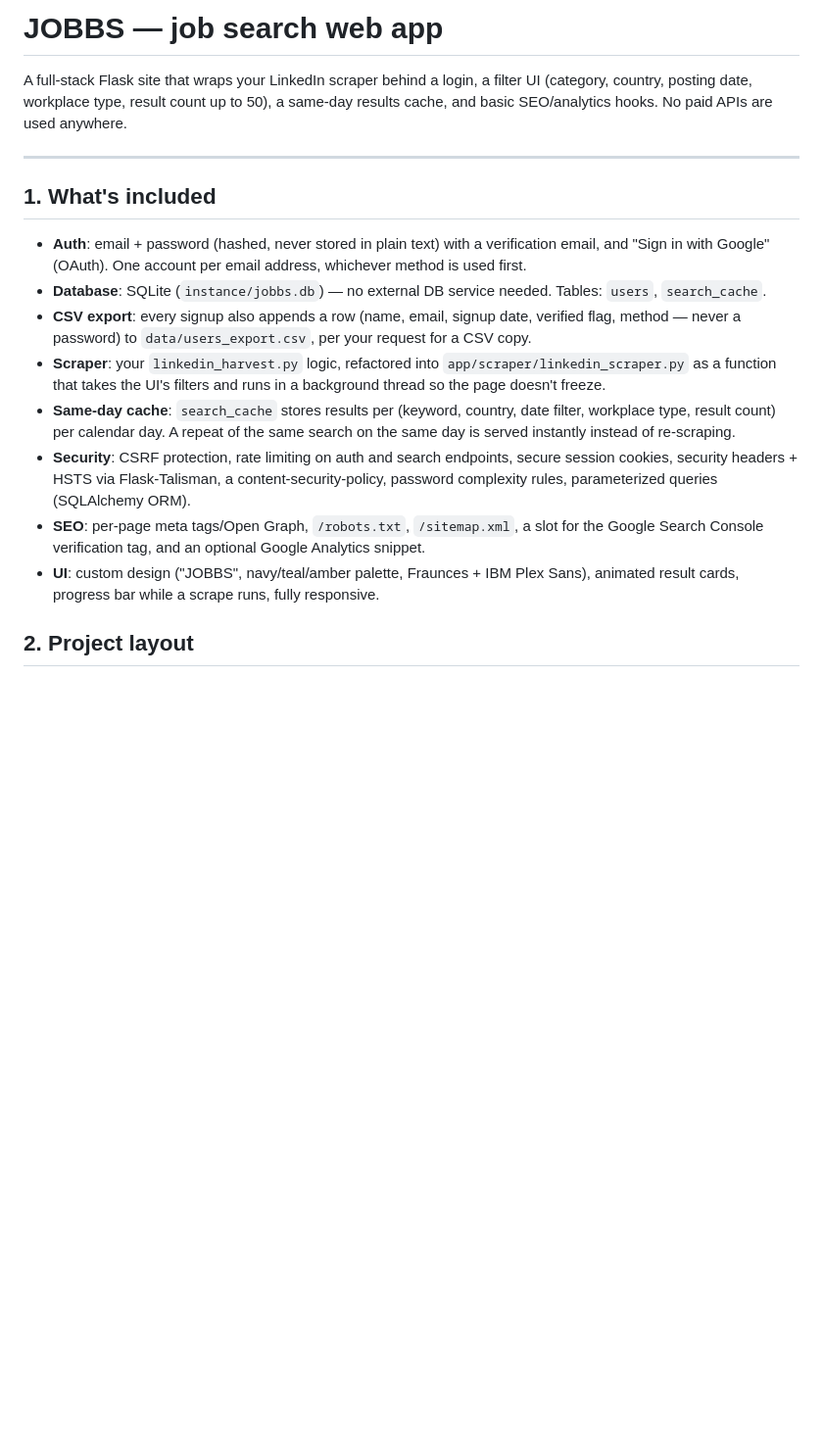
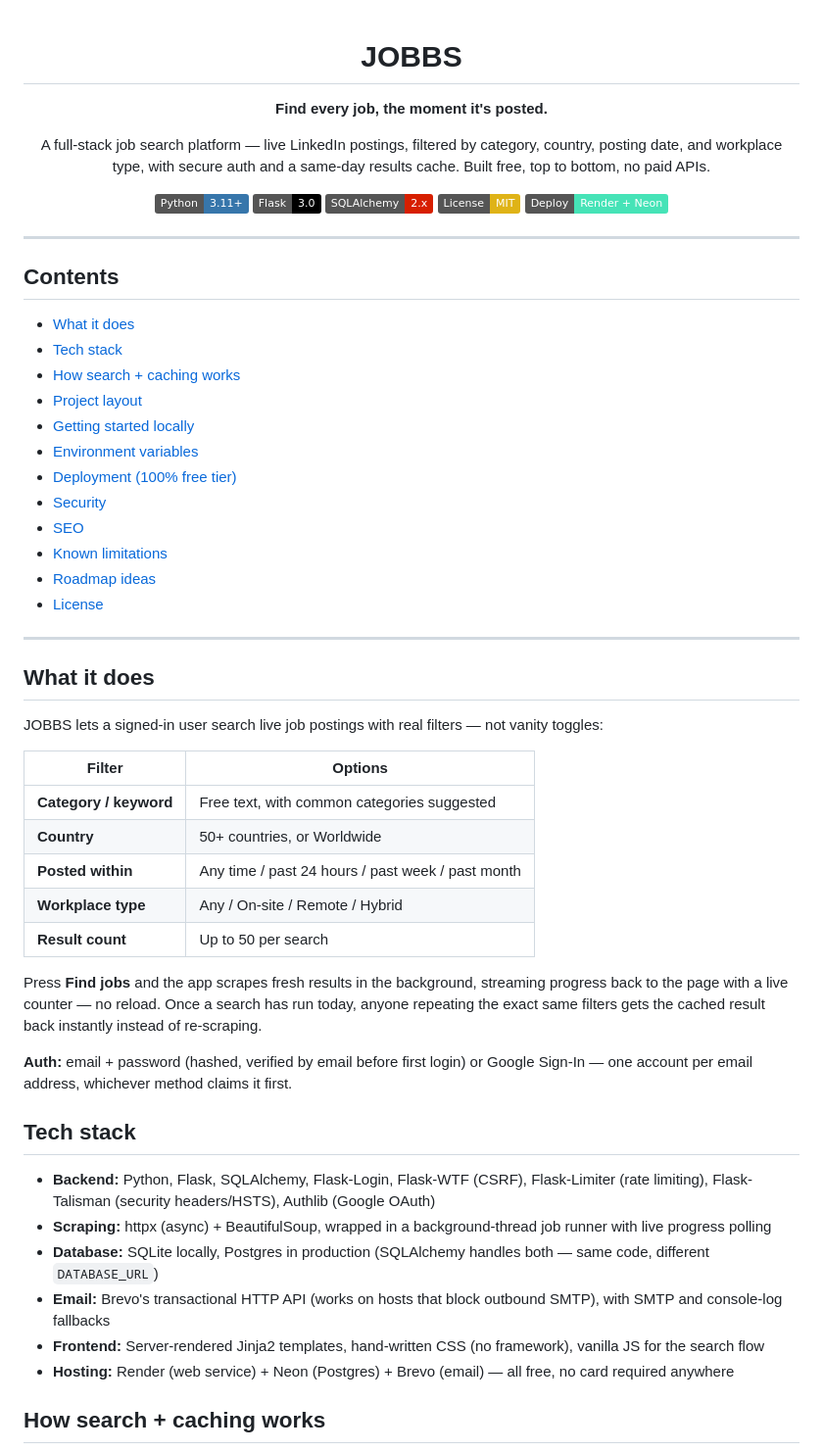
Before and after one commit to cheransanketh070-afk/JOBBS, a Markdown page: README.md, the part around one of its changes. Shown at 98% size. Drawn GitHub-style; badges without logos; blank space fills up the shorter version.

Commit message:
Update README with project details and features
Revise project description and enhance details on features, tech stack, and deployment instructions.

```diff
--- a/README.md
+++ b/README.md
@@ -1,38 +1,62 @@
-# JOBBS — job search web app
+<div align="center">
 
-A full-stack Flask site that wraps your LinkedIn scraper behind a login,
-a filter UI (category, country, posting date, workplace type, result
-count up to 50), a same-day results cache, and basic SEO/analytics hooks.
-No paid APIs are used anywhere.
+# JOBBS
+
+**Find every job, the moment it's posted.**
+
+A full-stack job search platform — live LinkedIn postings, filtered by category, country, posting date, and workplace type, with secure auth and a same-day results cache. Built free, top to bottom, no paid APIs.
+
+[![Python](https://img.shields.io/badge/Python-3.11%2B-3776AB?logo=python&logoColor=white)](https://www.python.org/)
+[![Flask](https://img.shields.io/badge/Flask-3.0-000000?logo=flask&logoColor=white)](https://flask.palletsprojects.com/)
+[![SQLAlchemy](https://img.shields.io/badge/SQLAlchemy-2.x-D71F00)](https://www.sqlalchemy.org/)
+[![License: MIT](https://img.shields.io/badge/License-MIT-yellow.svg)](./LICENSE)
+[![Deploy](https://img.shields.io/badge/Deploy-Render%20%2B%20Neon-46E3B7)](#deployment)
+
+</div>
 
 ---
 
-## 1. What's included
+## Contents
 
-- **Auth**: email + password (hashed, never stored in plain text) with
-  a verification email, and "Sign in with Google" (OAuth). One account
-  per email address, whichever method is used first.
-- **Database**: SQLite (`instance/jobbs.db`) — no external DB service
-  needed. Tables: `users`, `search_cache`.
-- **CSV export**: every signup also appends a row (name, email, signup
-  date, verified flag, method — never a password) to
-  `data/users_export.csv`, per your request for a CSV copy.
-- **Scraper**: your `linkedin_harvest.py` logic, refactored into
-  `app/scraper/linkedin_scraper.py` as a function that takes the UI's
-  filters and runs in a background thread so the page doesn't freeze.
-- **Same-day cache**: `search_cache` stores results per
-  (keyword, country, date filter, workplace type, result count) per
-  calendar day. A repeat of the same search on the same day is served
-  instantly instead of re-scraping.
-- **Security**: CSRF protection, rate limiting on auth and search
-  endpoints, secure session cookies, security headers + HSTS via
-  Flask-Talisman, a content-security-policy, password complexity rules,
-  parameterized queries (SQLAlchemy ORM).
-- **SEO**: per-page meta tags/Open Graph, `/robots.txt`, `/sitemap.xml`,
-  a slot for the Google Search Console verification tag, and an
-  optional Google Analytics snippet.
-- **UI**: custom design ("JOBBS", navy/teal/amber palette, Fraunces +
-  IBM Plex Sans), animated result cards, progress bar while a scrape
-  runs, fully responsive.
+- [What it does](#what-it-does)
+- [Tech stack](#tech-stack)
+- [How search + caching works](#how-search--caching-works)
+- [Project layout](#project-layout)
+- [Getting started locally](#getting-started-locally)
+- [Environment variables](#environment-variables)
+- [Deployment (100% free tier)](#deployment-100-free-tier)
+- [Security](#security)
+- [SEO](#seo)
+- [Known limitations](#known-limitations)
+- [Roadmap ideas](#roadmap-ideas)
+- [License](#license)
 
-## 2. Project layout
+---
+
+## What it does
+
+JOBBS lets a signed-in user search live job postings with real filters — not vanity toggles:
+
+| Filter | Options |
+|---|---|
+| **Category / keyword** | Free text, with common categories suggested |
+| **Country** | 50+ countries, or Worldwide |
+| **Posted within** | Any time / past 24 hours / past week / past month |
+| **Workplace type** | Any / On-site / Remote / Hybrid |
+| **Result count** | Up to 50 per search |
+
+Press **Find jobs** and the app scrapes fresh results in the background, streaming progress back to the page with a live counter — no reload. Once a search has run today, anyone repeating the exact same filters gets the cached result back instantly instead of re-scraping.
+
+**Auth:** email + password (hashed, verified by email before first login) or Google Sign-In — one account per email address, whichever method claims it first.
+
+## Tech stack
+
+- **Backend:** Python, Flask, SQLAlchemy, Flask-Login, Flask-WTF (CSRF), Flask-Limiter (rate limiting), Flask-Talisman (security headers/HSTS), Authlib (Google OAuth)
+- **Scraping:** httpx (async) + BeautifulSoup, wrapped in a background-thread job runner with live progress polling
+- **Database:** SQLite locally, Postgres in production (SQLAlchemy handles both — same code, different `DATABASE_URL`)
+- **Email:** Brevo's transactional HTTP API (works on hosts that block outbound SMTP), with SMTP and console-log fallbacks
+- **Frontend:** Server-rendered Jinja2 templates, hand-written CSS (no framework), vanilla JS for the search flow
+- **Hosting:** Render (web service) + Neon (Postgres) + Brevo (email) — all free, no card required anywhere
+
+## How search + caching works
+
```
Also changed, not shown: other parts of README.md (+130 -115 lines).
